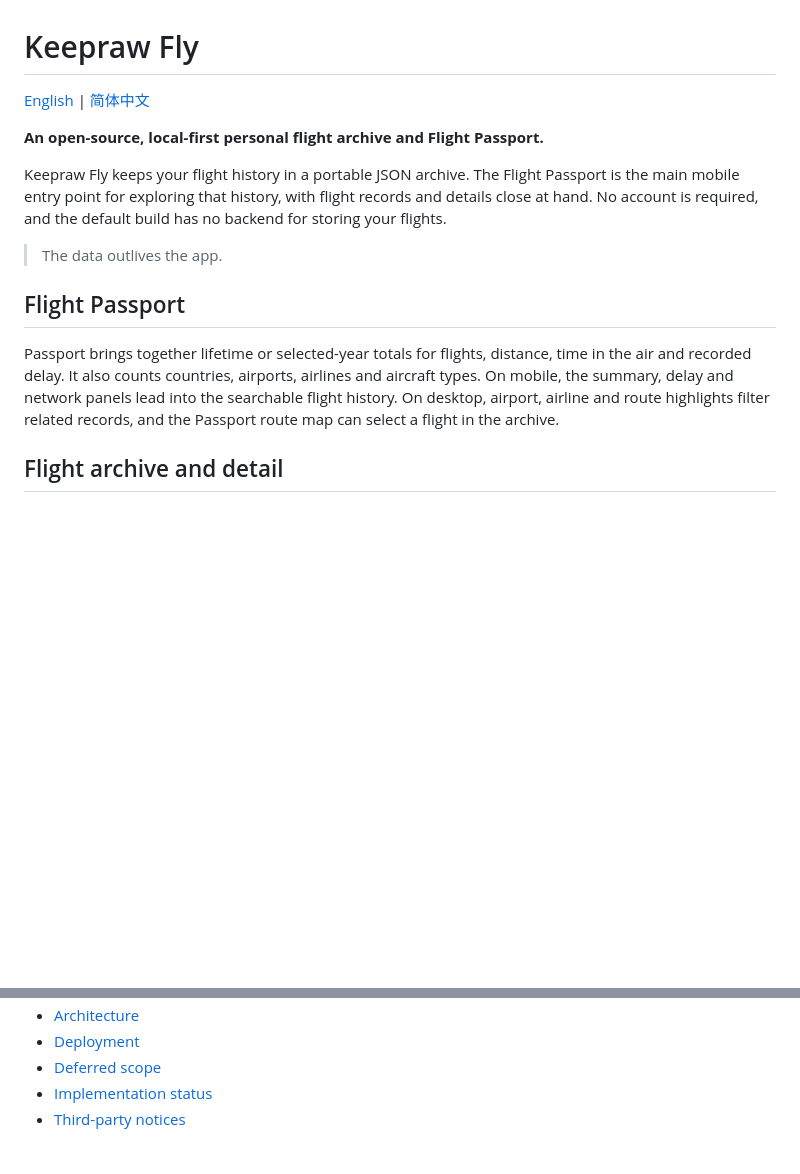
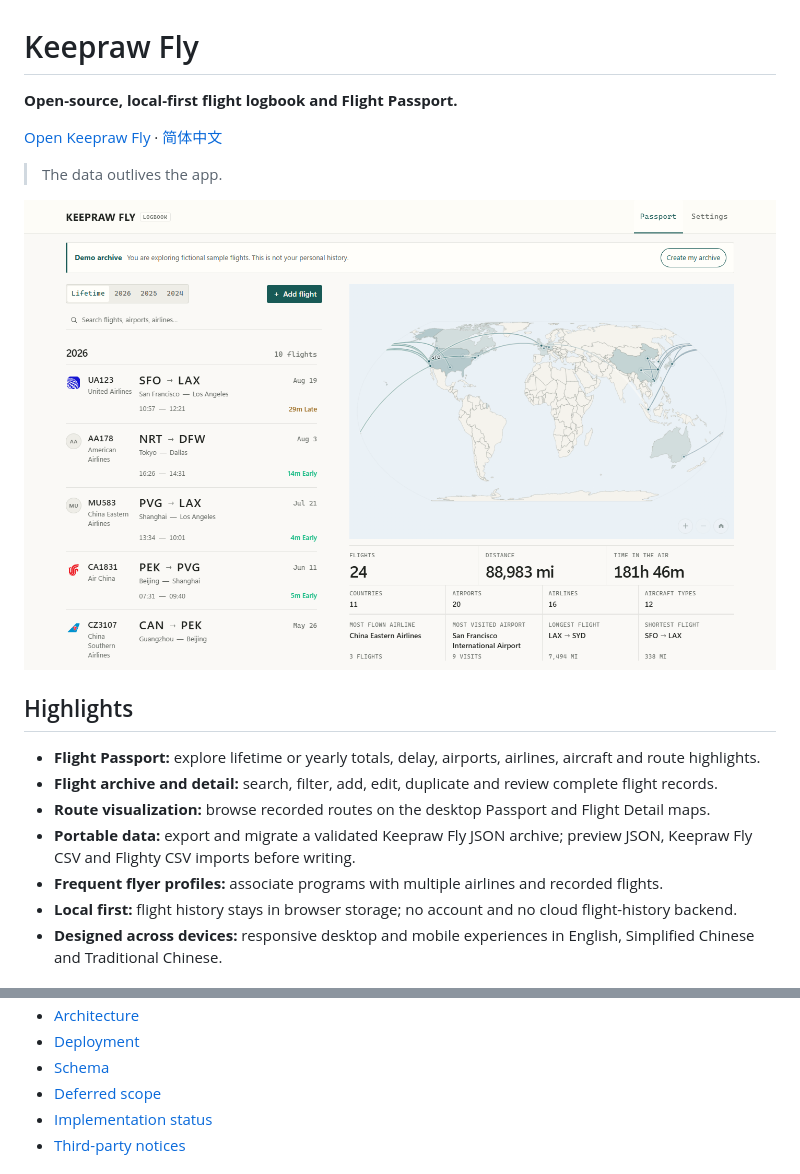
Before and after one commit to keepraw/Keepraw-Fly, a Markdown page: README.md, 2 parts joined by grey strips. Drawn GitHub-style; pictures changed too: docs/screenshots/passport-desktop.png (added); blank space fills up the shorter version.

```diff
--- a/README.md
+++ b/README.md
@@ -1,16 +1,20 @@
 # Keepraw Fly
 
-[English](README.md) | [简体中文](README.zh-CN.md)
+**Open-source, local-first flight logbook and Flight Passport.**
 
-**An open-source, local-first personal flight archive and Flight Passport.**
-
-Keepraw Fly keeps your flight history in a portable JSON archive. The Flight Passport is the main mobile entry point for exploring that history, with flight records and details close at hand. No account is required, and the default build has no backend for storing your flights.
+[Open Keepraw Fly](https://fly.keepraw.com) · [简体中文](README.zh-CN.md)
 
 > The data outlives the app.
 
-## Flight Passport
+![Keepraw Fly Flight Passport](docs/screenshots/passport-desktop.png)
 
-Passport brings together lifetime or selected-year totals for flights, distance, time in the air and recorded delay. It also counts countries, airports, airlines and aircraft types. On mobile, the summary, delay and network panels lead into the searchable flight history. On desktop, airport, airline and route highlights filter related records, and the Passport route map can select a flight in the archive.
+## Highlights
 
-## Flight archive and detail
+- **Flight Passport:** explore lifetime or yearly totals, delay, airports, airlines, aircraft and route highlights.
+- **Flight archive and detail:** search, filter, add, edit, duplicate and review complete flight records.
+- **Route visualization:** browse recorded routes on the desktop Passport and Flight Detail maps.
+- **Portable data:** export and migrate a validated Keepraw Fly JSON archive; preview JSON, Keepraw Fly CSV and Flighty CSV imports before writing.
+- **Frequent flyer profiles:** associate programs with multiple airlines and recorded flights.
+- **Local first:** flight history stays in browser storage; no account and no cloud flight-history backend.
+- **Designed across devices:** responsive desktop and mobile experiences in English, Simplified Chinese and Traditional Chinese.
 
@@ -97,5 +99,6 @@ See the [schema notes](docs/schema.md) and the canonical [JSON Schema](packages/
 - [Architecture](docs/architecture.md)
 - [Deployment](docs/deployment.md)
+- [Schema](docs/schema.md)
 - [Deferred scope](docs/not-implemented.md)
 - [Implementation status](IMPLEMENTATION_STATUS.md)
 - [Third-party notices](THIRD_PARTY_NOTICES.md)
```
Also changed, not shown: other parts of README.md (+41 -43 lines), README.zh-CN.md (+53 -50 lines), docs/screenshots/flight-detail-desktop.png (added), docs/screenshots/flight-detail-mobile.png (added), docs/screenshots/passport-mobile.png (added), 9 other files.
